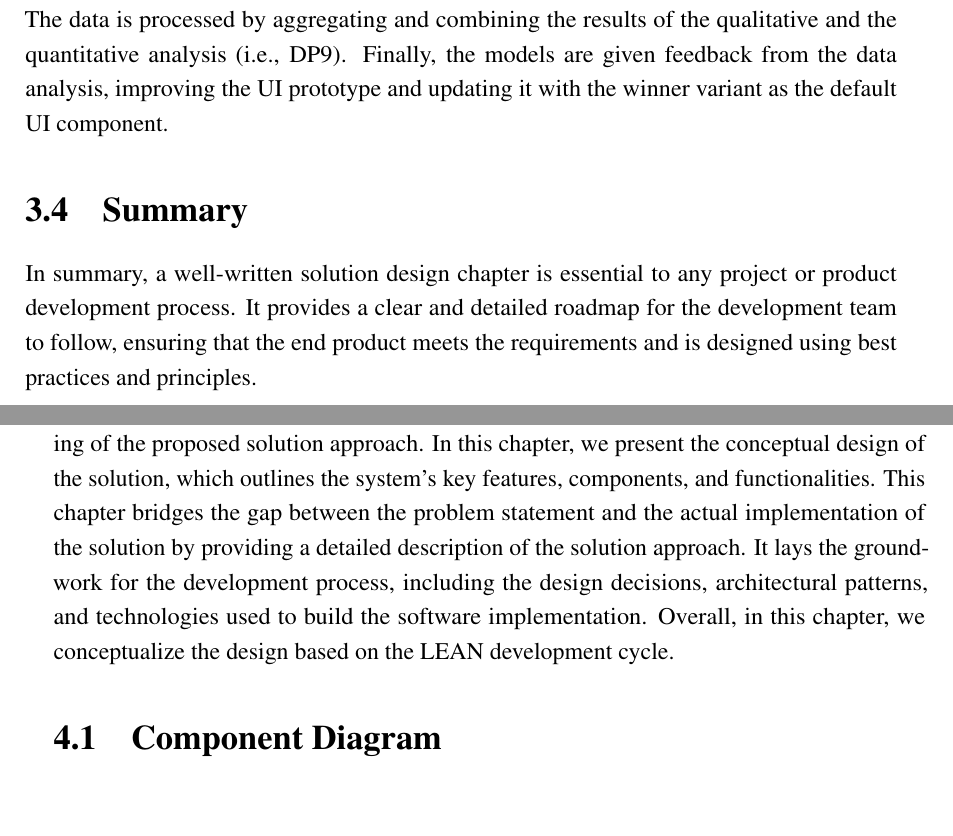
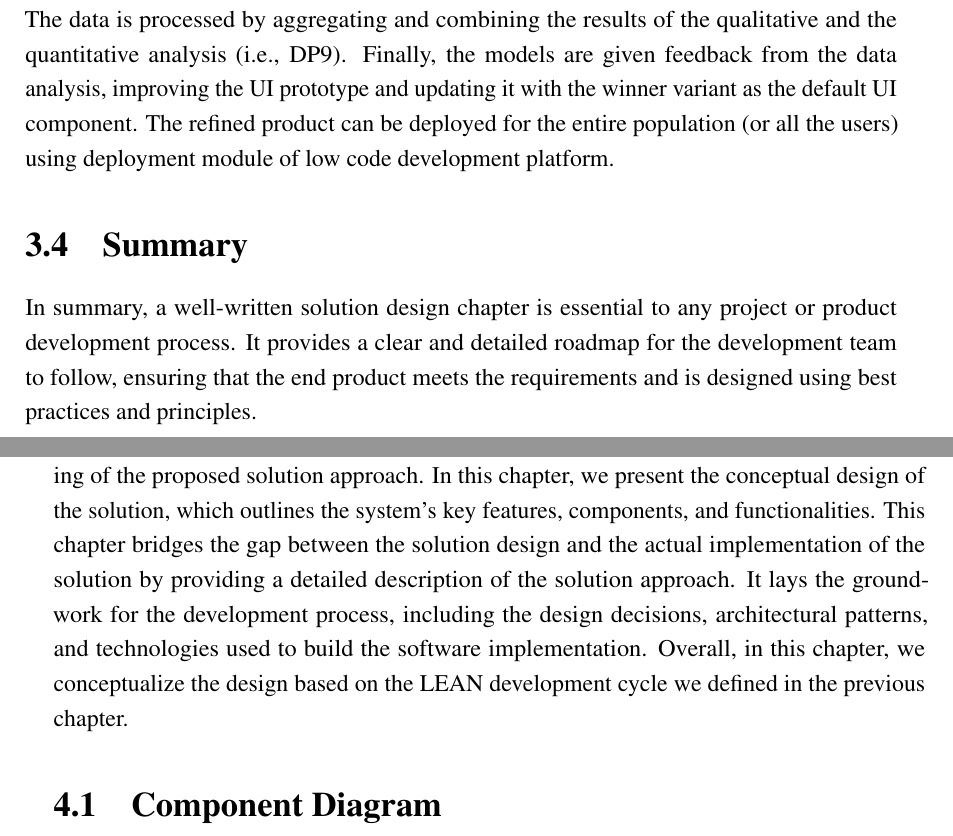
Before and after one commit to rakshitongit/master-thesis, a LaTeX thesis (master-thesis-dissertations/thesis.tex, which reads master-thesis-dissertations/Chapters/Design/design.tex, master-thesis-dissertations/Chapters/Solution-Concept/solutionconcept.tex): two parts of pages 54 and 55 of 80, joined at a grey line, cut so that both start at the same text. Compiled offline with pdfLaTeX.

Commit message:
Updates the dissertation minor

```diff
--- a/master-thesis-dissertations/Chapters/Design/design.tex
+++ b/master-thesis-dissertations/Chapters/Design/design.tex
@@ -208,6 +208,7 @@ Similarly, the qualitative analysis is done by colleting the comments, open-ende
 \label{design:paragraph:learn}
 In this phase, the data received from the analysis is processed and visualized. The data is processed by aggregating and combining the results of the qualitative and the quantitative analysis (i.e., \ac{dp}9).
 Finally, the models are given feedback from the data analysis, improving the UI prototype and updating it with the winner variant as the default UI component.
+The refined product can be deployed for the entire population (or all the users) using deployment module of low code development platform.
 
 \section{Summary}
 \label{design:section:summary}
--- a/master-thesis-dissertations/Chapters/Solution-Concept/solutionconcept.tex
+++ b/master-thesis-dissertations/Chapters/Solution-Concept/solutionconcept.tex
@@ -12,9 +12,9 @@
 \fi
 The Solution Concept chapter in software engineering provides a comprehensive understanding of the proposed solution approach.
 In this chapter, we present the conceptual design of the solution, which outlines the system's key features, components, and functionalities.
-This chapter bridges the gap between the problem statement and the actual implementation of the solution by providing a detailed description of the solution approach.
+This chapter bridges the gap between the solution design and the actual implementation of the solution by providing a detailed description of the solution approach.
 It lays the groundwork for the development process, including the design decisions, architectural patterns, and technologies used to build the software implementation.
-Overall, in this chapter, we conceptualize the design based on the LEAN development cycle.
+Overall, in this chapter, we conceptualize the design based on the LEAN development cycle we defined in the previous chapter.
 
 \section{Component Diagram}
 \label{sc:section:componentD}
```
